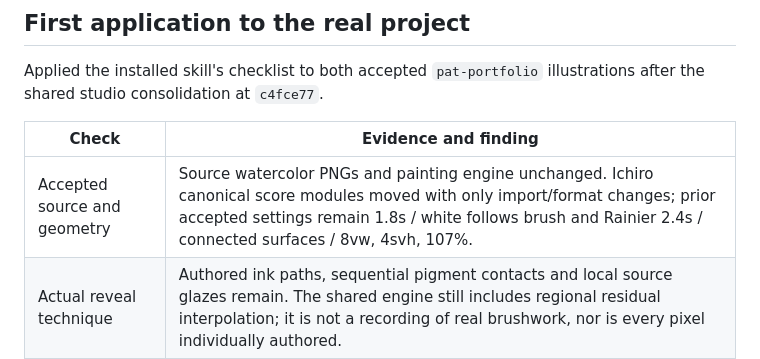
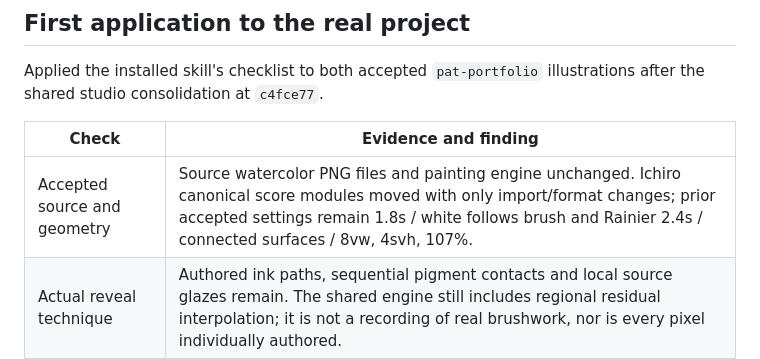
Before and after one commit to pdugan20/skills, a Markdown page: docs/skill-candidates/animate-watercolor-validation.md, the part around the change. Rendered like a GitHub page.

Commit message:
docs: avoid a typos 1.50 false positive in watercolor validation notes

```diff
--- a/docs/skill-candidates/animate-watercolor-validation.md
+++ b/docs/skill-candidates/animate-watercolor-validation.md
@@ -88,7 +88,7 @@ illustrations after the shared studio consolidation at `c4fce77`.
 
 | Check | Evidence and finding |
 | --- | --- |
-| Accepted source and geometry | Source watercolor PNGs and painting engine unchanged. Ichiro canonical score modules moved with only import/format changes; prior accepted settings remain 1.8s / white follows brush and Rainier 2.4s / connected surfaces / 8vw, 4svh, 107%. |
+| Accepted source and geometry | Source watercolor PNG files and painting engine unchanged. Ichiro canonical score modules moved with only import/format changes; prior accepted settings remain 1.8s / white follows brush and Rainier 2.4s / connected surfaces / 8vw, 4svh, 107%. |
 | Actual reveal technique | Authored ink paths, sequential pigment contacts and local source glazes remain. The shared engine still includes regional residual interpolation; it is not a recording of real brushwork, nor is every pixel individually authored. |
 | White and transparent materials | Ichiro's local cloth arrival remains distinct from its broader interior guard. Rainier's connected support applies to can/lid/napkin, not all clear glass. Saved light/dark frames show the accepted final compositing. |
 | Visible gesture budget | Rainier's important initial foam and foot passes remain 2.4 score-seconds, approximately 241ms inside the 2.4s hover mapping. The shared clock preserves bloom lead separately. |
```
